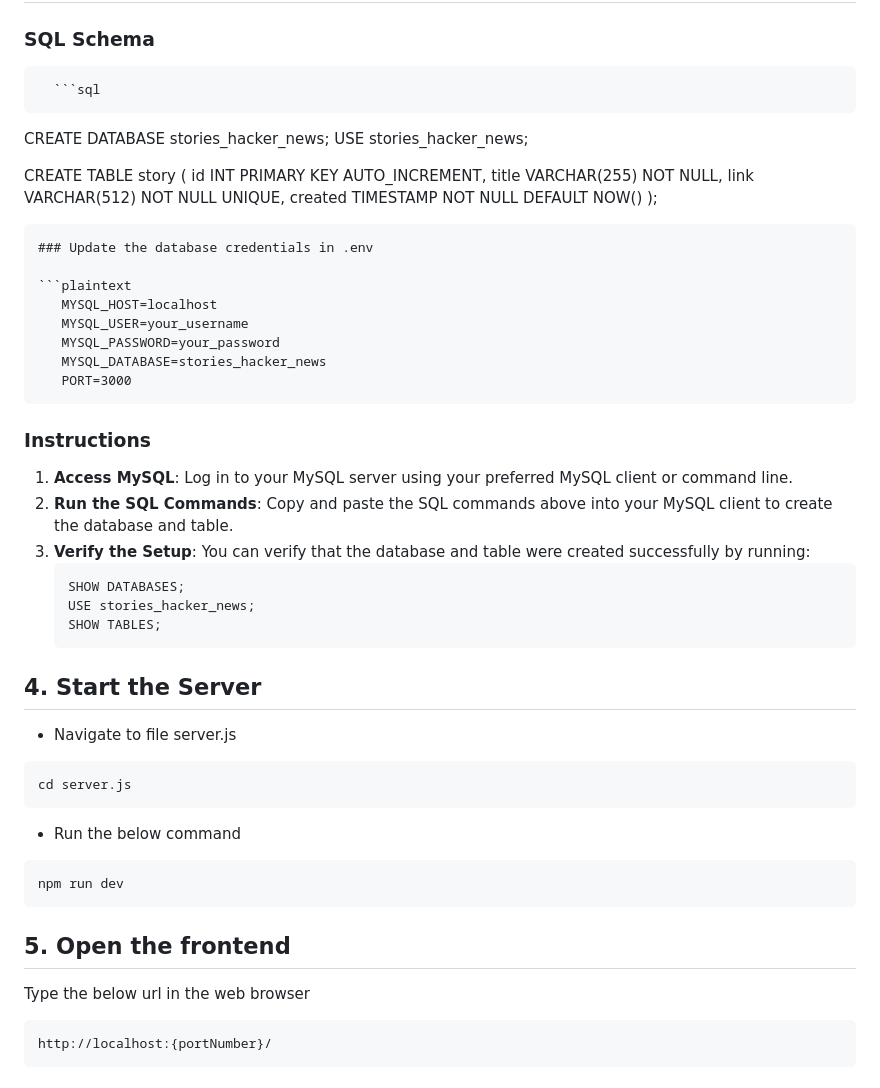
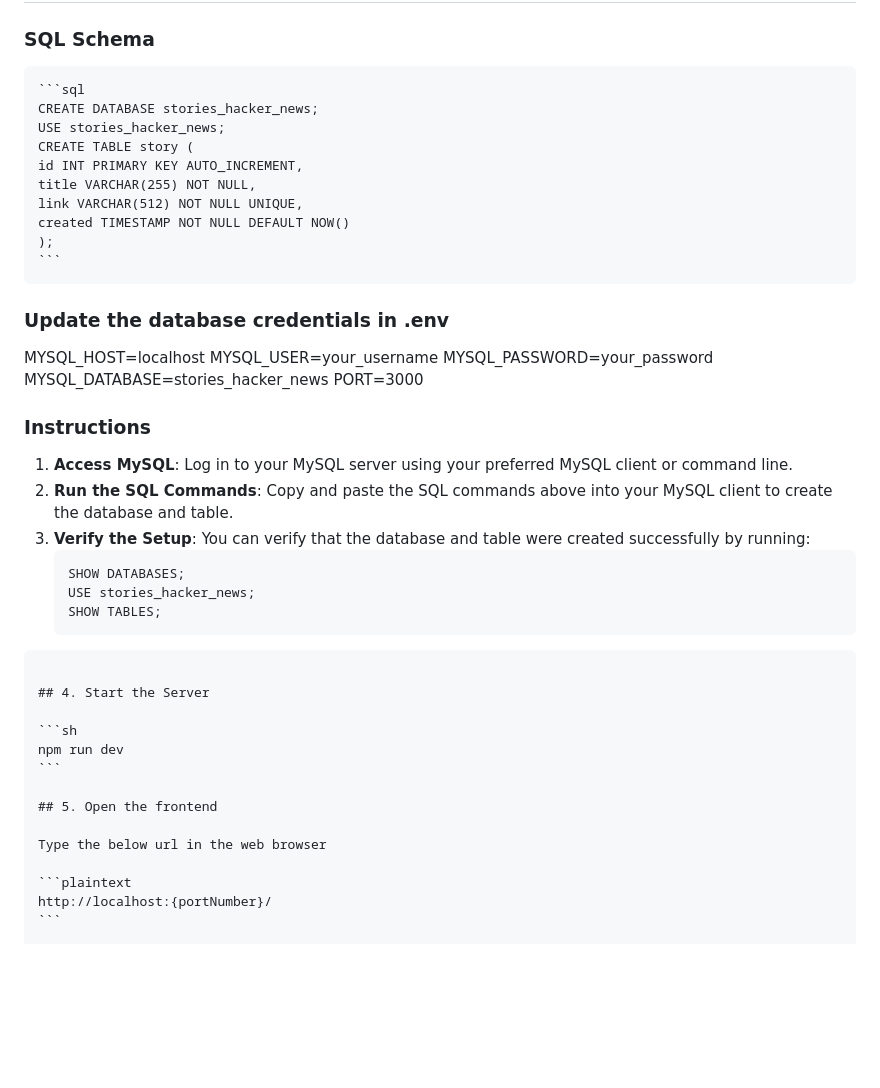
Before and after one commit to abhayrsr/frontPageBackendAssignment, a Markdown page: README.md, the part around the change printed below. GitHub-like rendering; blank space fills up the shorter version.

Commit message:
chore: updated README

`````diff
--- a/README.md
+++ b/README.md
@@ -45,28 +45,25 @@ This project scrapes real-time stories from Hacker News and broadcasts updates u
 
 ### SQL Schema
 
-      ```sql
-
-CREATE DATABASE stories_hacker_news;
-USE stories_hacker_news;
-
-CREATE TABLE story (
-id INT PRIMARY KEY AUTO_INCREMENT,
-title VARCHAR(255) NOT NULL,
-link VARCHAR(512) NOT NULL UNIQUE,
-created TIMESTAMP NOT NULL DEFAULT NOW()
-);
-
-```
+    ```sql
+    CREATE DATABASE stories_hacker_news;
+    USE stories_hacker_news;
+    CREATE TABLE story (
+    id INT PRIMARY KEY AUTO_INCREMENT,
+    title VARCHAR(255) NOT NULL,
+    link VARCHAR(512) NOT NULL UNIQUE,
+    created TIMESTAMP NOT NULL DEFAULT NOW()
+    );
+    ```
 ### Update the database credentials in .env
 
-```plaintext
+
    MYSQL_HOST=localhost
    MYSQL_USER=your_username
    MYSQL_PASSWORD=your_password
    MYSQL_DATABASE=stories_hacker_news
    PORT=3000
-```
+
 
 ### Instructions
 
@@ -77,19 +74,16 @@ created TIMESTAMP NOT NULL DEFAULT NOW()
    SHOW DATABASES;
    USE stories_hacker_news;
    SHOW TABLES;
-   ```
+````
+
 ## 4. Start the Server
 
-- Navigate to file server.js
-```sh
-cd server.js
-```
-- Run the below command
 ```sh
 npm run dev
 ```
 
 ## 5. Open the frontend
+
 Type the below url in the web browser
 
 ```plaintext
`````
Also changed, not shown: other parts of README.md (+9 -7 lines).
